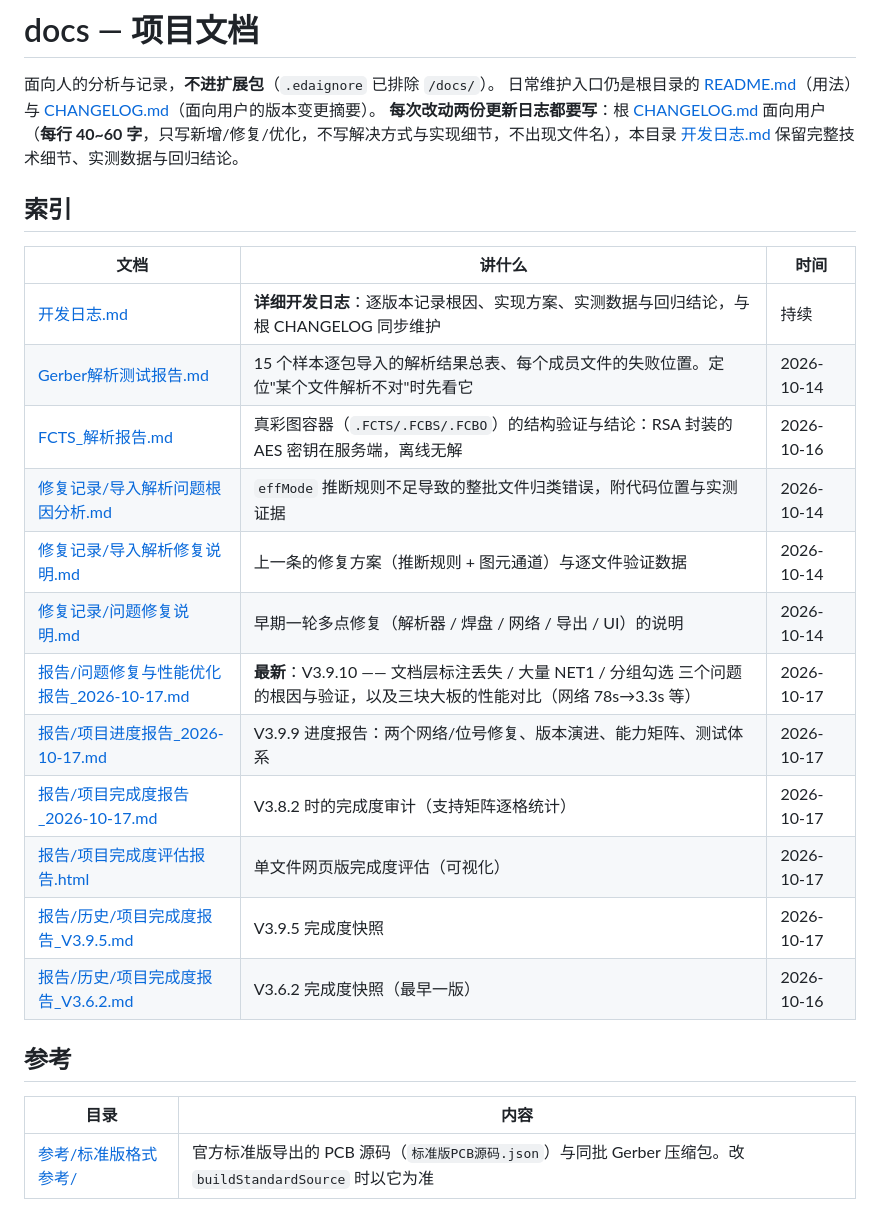
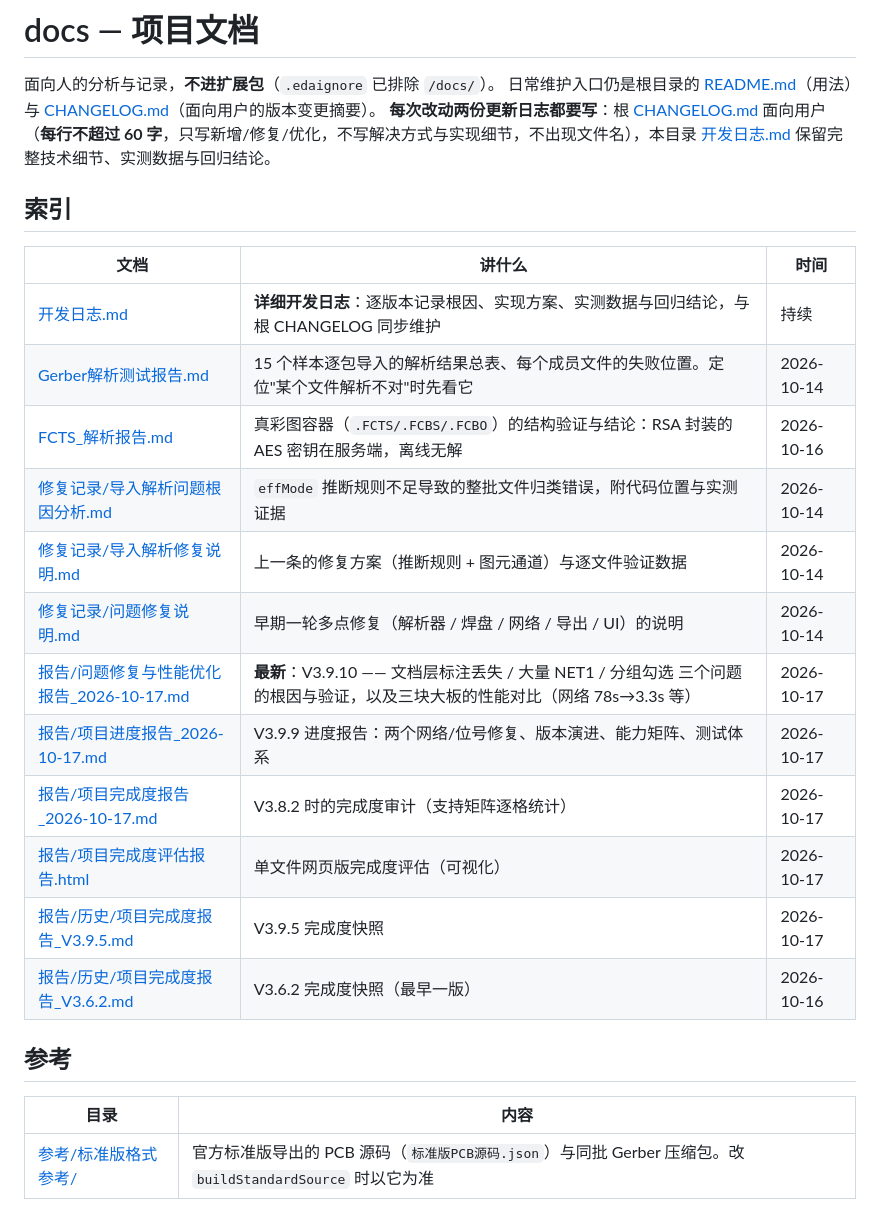
Before and after one commit to WOLF4096/eext-gerber-import-tool, a Markdown page: docs/README.md, the part around the change. GitHub-like rendering.

```diff
--- a/docs/README.md
+++ b/docs/README.md
@@ -2,29 +2,29 @@
 
 面向人的分析与记录，**不进扩展包**（`.edaignore` 已排除 `/docs/`）。
 日常维护入口仍是根目录的 [README.md](../README.md)（用法）与 [CHANGELOG.md](../CHANGELOG.md)（面向用户的版本变更摘要）。
-**每次改动两份更新日志都要写**：根 [CHANGELOG.md](../CHANGELOG.md) 面向用户（**每行 40~60 字**，只写新增/修复/优化，不写解决方式与实现细节，不出现文件名），本目录 [开发日志.md](开发日志.md) 保留完整技术细节、实测数据与回归结论。
+**每次改动两份更新日志都要写**：根 [CHANGELOG.md](../CHANGELOG.md) 面向用户（**每行不超过 60 字**，只写新增/修复/优化，不写解决方式与实现细节，不出现文件名），本目录 [开发日志.md](开发日志.md) 保留完整技术细节、实测数据与回归结论。
 
 ## 索引
 
-| 文档 | 讲什么 | 时间 |
-|---|---|---|
-| [开发日志.md](开发日志.md) | **详细开发日志**：逐版本记录根因、实现方案、实测数据与回归结论，与根 CHANGELOG 同步维护 | 持续 |
-| [Gerber解析测试报告.md](Gerber解析测试报告.md) | 15 个样本逐包导入的解析结果总表、每个成员文件的失败位置。定位"某个文件解析不对"时先看它 | 2026-10-14 |
-| [FCTS_解析报告.md](FCTS_解析报告.md) | 真彩图容器（`.FCTS/.FCBS/.FCBO`）的结构验证与结论：RSA 封装的 AES 密钥在服务端，离线无解 | 2026-10-16 |
-| [修复记录/导入解析问题根因分析.md](修复记录/导入解析问题根因分析.md) | `effMode` 推断规则不足导致的整批文件归类错误，附代码位置与实测证据 | 2026-10-14 |
-| [修复记录/导入解析修复说明.md](修复记录/导入解析修复说明.md) | 上一条的修复方案（推断规则 + 图元通道）与逐文件验证数据 | 2026-10-14 |
-| [修复记录/问题修复说明.md](修复记录/问题修复说明.md) | 早期一轮多点修复（解析器 / 焊盘 / 网络 / 导出 / UI）的说明 | 2026-10-14 |
-| [报告/问题修复与性能优化报告_2026-10-17.md](报告/问题修复与性能优化报告_2026-10-17.md) | **最新**：V3.9.10 —— 文档层标注丢失 / 大量 NET1 / 分组勾选 三个问题的根因与验证，以及三块大板的性能对比（网络 78s→3.3s 等） | 2026-10-17 |
-| [报告/项目进度报告_2026-10-17.md](报告/项目进度报告_2026-10-17.md) | V3.9.9 进度报告：两个网络/位号修复、版本演进、能力矩阵、测试体系 | 2026-10-17 |
-| [报告/项目完成度报告_2026-10-17.md](报告/项目完成度报告_2026-10-17.md) | V3.8.2 时的完成度审计（支持矩阵逐格统计） | 2026-10-17 |
-| [报告/项目完成度评估报告.html](报告/项目完成度评估报告.html) | 单文件网页版完成度评估（可视化） | 2026-10-17 |
-| [报告/历史/项目完成度报告_V3.9.5.md](报告/历史/项目完成度报告_V3.9.5.md) | V3.9.5 完成度快照 | 2026-10-17 |
-| [报告/历史/项目完成度报告_V3.6.2.md](报告/历史/项目完成度报告_V3.6.2.md) | V3.6.2 完成度快照（最早一版） | 2026-10-16 |
+| 文档                                                                                    | 讲什么                                                                                                                      | 时间       |
+| --------------------------------------------------------------------------------------- | --------------------------------------------------------------------------------------------------------------------------- | ---------- |
+| [开发日志.md](开发日志.md)                                                              | **详细开发日志**：逐版本记录根因、实现方案、实测数据与回归结论，与根 CHANGELOG 同步维护                                     | 持续       |
+| [Gerber解析测试报告.md](Gerber解析测试报告.md)                                          | 15 个样本逐包导入的解析结果总表、每个成员文件的失败位置。定位"某个文件解析不对"时先看它                                     | 2026-10-14 |
+| [FCTS\_解析报告.md](FCTS_解析报告.md)                                                   | 真彩图容器（`.FCTS/.FCBS/.FCBO`）的结构验证与结论：RSA 封装的 AES 密钥在服务端，离线无解                                    | 2026-10-16 |
+| [修复记录/导入解析问题根因分析.md](修复记录/导入解析问题根因分析.md)                    | `effMode` 推断规则不足导致的整批文件归类错误，附代码位置与实测证据                                                          | 2026-10-14 |
+| [修复记录/导入解析修复说明.md](修复记录/导入解析修复说明.md)                            | 上一条的修复方案（推断规则 + 图元通道）与逐文件验证数据                                                                     | 2026-10-14 |
+| [修复记录/问题修复说明.md](修复记录/问题修复说明.md)                                    | 早期一轮多点修复（解析器 / 焊盘 / 网络 / 导出 / UI）的说明                                                                  | 2026-10-14 |
+| [报告/问题修复与性能优化报告\_2026-10-17.md](报告/问题修复与性能优化报告_2026-10-17.md) | **最新**：V3.9.10 —— 文档层标注丢失 / 大量 NET1 / 分组勾选 三个问题的根因与验证，以及三块大板的性能对比（网络 78s→3.3s 等） | 2026-10-17 |
+| [报告/项目进度报告\_2026-10-17.md](报告/项目进度报告_2026-10-17.md)                     | V3.9.9 进度报告：两个网络/位号修复、版本演进、能力矩阵、测试体系                                                            | 2026-10-17 |
+| [报告/项目完成度报告\_2026-10-17.md](报告/项目完成度报告_2026-10-17.md)                 | V3.8.2 时的完成度审计（支持矩阵逐格统计）                                                                                   | 2026-10-17 |
+| [报告/项目完成度评估报告.html](报告/项目完成度评估报告.html)                            | 单文件网页版完成度评估（可视化）                                                                                            | 2026-10-17 |
+| [报告/历史/项目完成度报告\_V3.9.5.md](报告/历史/项目完成度报告_V3.9.5.md)               | V3.9.5 完成度快照                                                                                                           | 2026-10-17 |
+| [报告/历史/项目完成度报告\_V3.6.2.md](报告/历史/项目完成度报告_V3.6.2.md)               | V3.6.2 完成度快照（最早一版）                                                                                               | 2026-10-16 |
 
 ## 参考
 
-| 目录 | 内容 |
-|---|---|
+| 目录                                         | 内容                                                                                                       |
+| -------------------------------------------- | ---------------------------------------------------------------------------------------------------------- |
 | [参考/标准版格式参考/](参考/标准版格式参考/) | 官方标准版导出的 PCB 源码（`标准版PCB源码.json`）与同批 Gerber 压缩包。改 `buildStandardSource` 时以它为准 |
 
 ## 约定
```
Also changed, not shown: .workbuddy/memory/2026-10-18.md (+25 -0 lines), images/logo.png, images/logo1.png (added).
